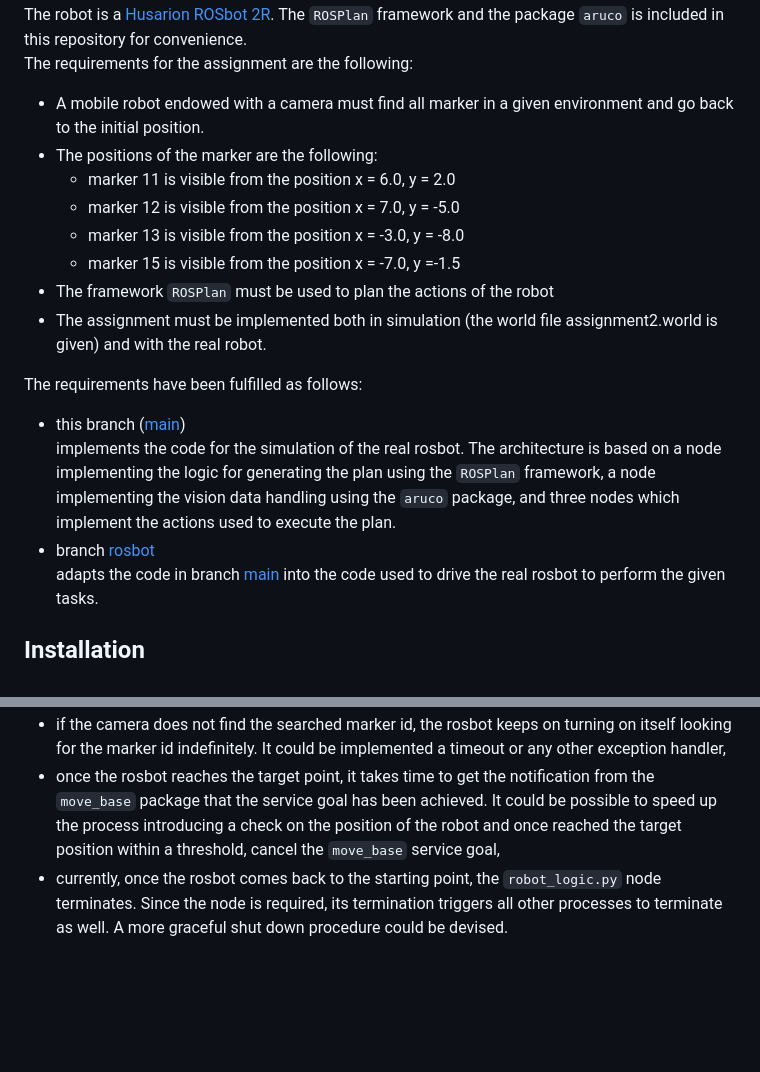
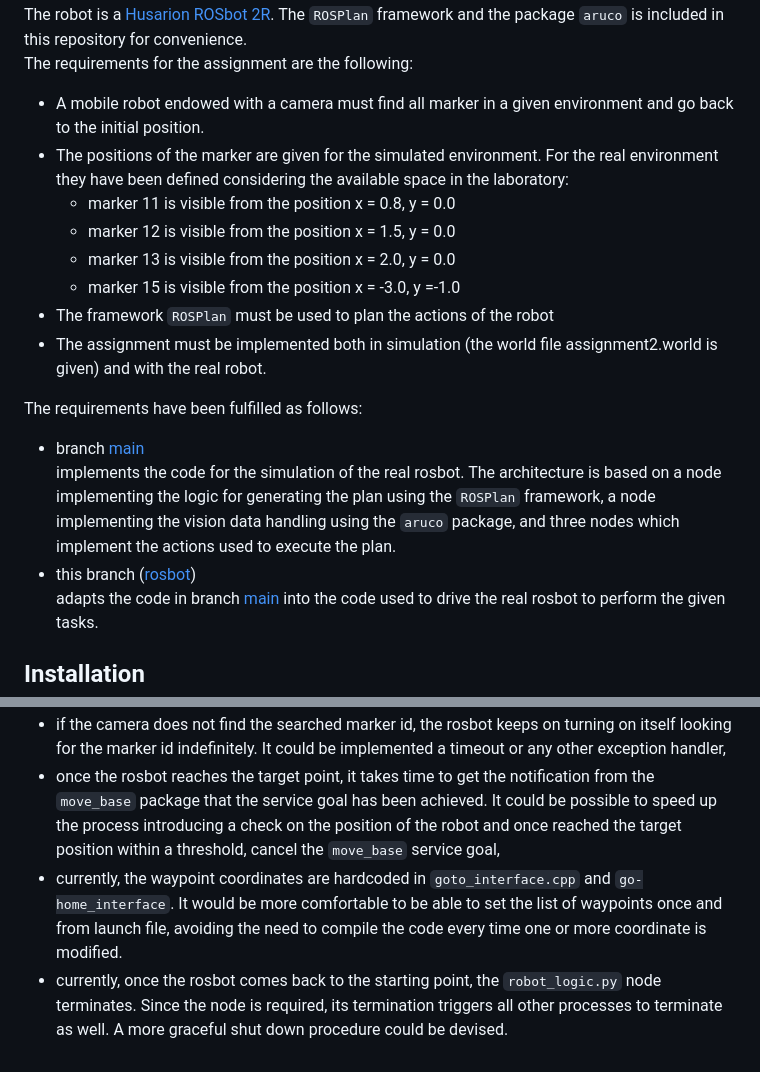
Before and after one commit to davideCaligola/experimentalRoboticsLab_assignment2, a Markdown page: README.md, 2 parts joined by grey strips. Rendered like a GitHub page; blank space fills up the shorter version.

```diff
--- a/README.md
+++ b/README.md
@@ -8,19 +8,19 @@ The robot is a [Husarion ROSbot 2R](https://husarion.com/#robots). The `ROSPlan`
 The requirements for the assignment are the following:
 
 - A mobile robot endowed with a camera must find all marker in a given environment and go back to the initial position.
-- The positions of the marker are the following:
-  - marker 11 is visible from the position x = 6.0, y = 2.0
-  - marker 12 is visible from the position x = 7.0, y = -5.0
-  - marker 13 is visible from the position x = -3.0, y = -8.0
-  - marker 15 is visible from the position x = -7.0, y =-1.5
+- The positions of the marker are given for the simulated environment. For the real environment they have been defined considering the available space in the laboratory:
+  - marker 11 is visible from the position x = 0.8, y = 0.0
+  - marker 12 is visible from the position x = 1.5, y = 0.0
+  - marker 13 is visible from the position x = 2.0, y = 0.0
+  - marker 15 is visible from the position x = -3.0, y =-1.0
 - The framework `ROSPlan` must be used to plan the actions of the robot
 - The assignment must be implemented both in simulation (the world file assignment2.world is given) and with the real robot.
 
 The requirements have been fulfilled as follows:
 
-- this branch ([main](https://github.com/davideCaligola/experimentalRoboticsLab_assignment2))
+- branch [main](https://github.com/davideCaligola/experimentalRoboticsLab_assignment2)
   implements the code for the simulation of the real rosbot. The architecture is based on a node implementing the logic for generating the plan using the `ROSPlan` framework, a node implementing the vision data handling using the `aruco` package, and three nodes which implement the actions used to execute the plan.
-- branch [rosbot](https://github.com/davideCaligola/experimentalRoboticsLab_assignment2/tree/rosbot)
+- this branch ([rosbot](https://github.com/davideCaligola/experimentalRoboticsLab_assignment2/tree/rosbot))
   adapts the code in branch [main](https://github.com/davideCaligola/experimentalRoboticsLab_assignment2) into the code used to drive the real rosbot to perform the given tasks.
 
 ## Installation
@@ -150,4 +180,5 @@ The package can be improved considering the following points:
 - the vision system handles only one marker per time. If more than a marker is in the camera view, only the first one in the list provided by the camera is considered,
 - if the camera does not find the searched marker id, the rosbot keeps on turning on itself looking for the marker id indefinitely. It could be implemented a timeout or any other exception handler,
 - once the rosbot reaches the target point, it takes time to get the notification from the `move_base` package that the service goal has been achieved. It could be possible to speed up the process introducing a check on the position of the robot and once reached the target position within a threshold, cancel the `move_base` service goal,
+- currently, the waypoint coordinates are hardcoded in `goto_interface.cpp` and `go-home_interface`. It would be more comfortable to be able to set the list of waypoints once and from launch file, avoiding the need to compile the code every time one or more coordinate is modified.
 - currently, once the rosbot comes back to the starting point, the `robot_logic.py` node terminates. Since the node is required, its termination triggers all other processes to terminate as well. A more graceful shut down procedure could be devised.
```
Also changed, not shown: other parts of README.md (+46 -16 lines), assets/robot_logic_stateMachine.png (added), 1 other file.
